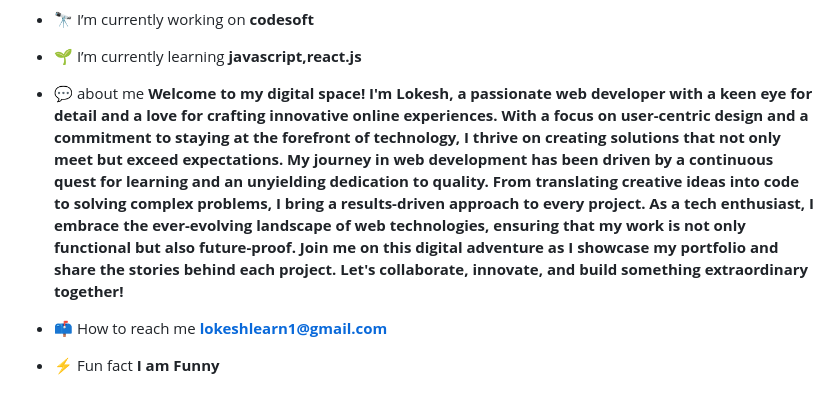
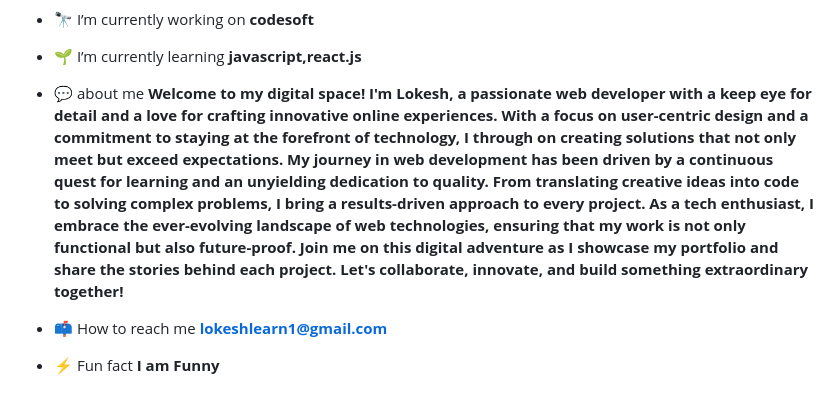
Before and after one commit to lokesh046/codesoft_task2, a Markdown page: README.md, the part around the change. Rendered like a GitHub page.

```diff
--- a/README.md
+++ b/README.md
@@ -8,7 +8,7 @@
 
 - 🌱 I’m currently learning **javascript,react.js**
 
-- 💬 about me **Welcome to my digital space! I'm Lokesh, a passionate web developer with a keen eye for detail and a love for crafting innovative online experiences. With a focus on user-centric design and a commitment to staying at the forefront of technology, I thrive on creating solutions that not only meet but exceed expectations. My journey in web development has been driven by a continuous quest for learning and an unyielding dedication to quality. From translating creative ideas into code to solving complex problems, I bring a results-driven approach to every project. As a tech enthusiast, I embrace the ever-evolving landscape of web technologies, ensuring that my work is not only functional but also future-proof. Join me on this digital adventure as I showcase my portfolio and share the stories behind each project. Let's collaborate, innovate, and build something extraordinary together!**
+- 💬 about me **Welcome to my digital space! I'm Lokesh, a passionate web developer with a keep eye for detail and a love for crafting innovative online experiences. With a focus on user-centric design and a commitment to staying at the forefront of technology, I through on creating solutions that not only meet but exceed expectations. My journey in web development has been driven by a continuous quest for learning and an unyielding dedication to quality. From translating creative ideas into code to solving complex problems, I bring a results-driven approach to every project. As a tech enthusiast, I embrace the ever-evolving landscape of web technologies, ensuring that my work is not only functional but also future-proof. Join me on this digital adventure as I showcase my portfolio and share the stories behind each project. Let's collaborate, innovate, and build something extraordinary together!**
 
 - 📫 How to reach me **lokeshlearn1@gmail.com**
 
```
